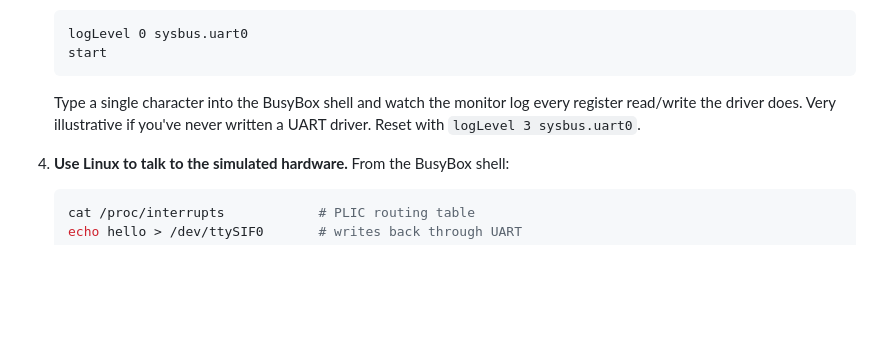
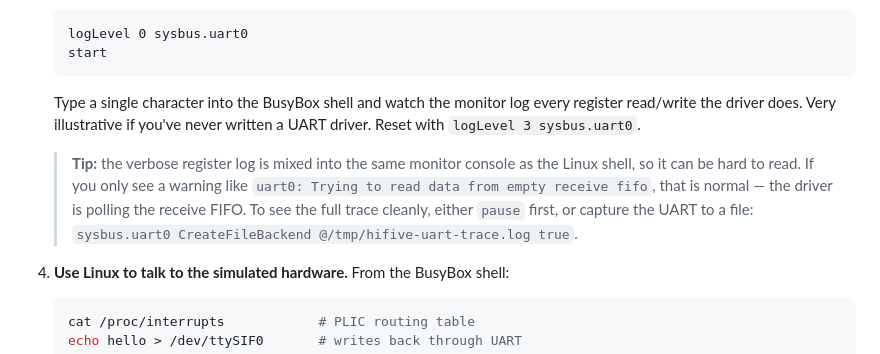
Before and after one commit to prag79/renode-lab, a Markdown page: labs/02-linux-on-hifive/README.md, the part around the change. Drawn GitHub-style; blank space fills up the shorter version.

Commit message:
lab 02: clarify how to read the UART register trace
Add a note to the mini-experiment explaining that logLevel 0 output
is mixed with the Linux shell, that the empty-receive-fifo warning is
expected, and how to capture the trace cleanly (pause first or use a
file backend).

Co-authored-by: Cursor <cursoragent@cursor.com>

```diff
--- a/labs/02-linux-on-hifive/README.md
+++ b/labs/02-linux-on-hifive/README.md
@@ -174,6 +174,13 @@ interesting ones for a Linux boot are:
    illustrative if you've never written a UART driver. Reset
    with `logLevel 3 sysbus.uart0`.
 
+   > **Tip:** the verbose register log is mixed into the same monitor
+   > console as the Linux shell, so it can be hard to read. If you only
+   > see a warning like `uart0: Trying to read data from empty receive fifo`,
+   > that is normal — the driver is polling the receive FIFO. To see the
+   > full trace cleanly, either `pause` first, or capture the UART to a
+   > file: `sysbus.uart0 CreateFileBackend @/tmp/hifive-uart-trace.log true`.
+
 4. **Use Linux to talk to the simulated hardware.** From the
    BusyBox shell:
 
```
